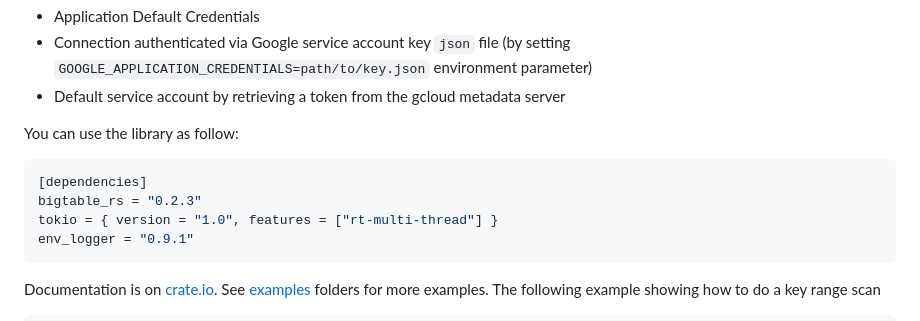
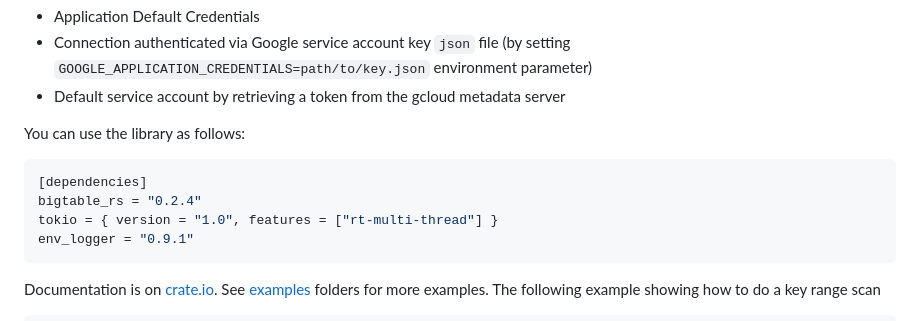
Before and after one commit to liufuyang/bigtable_rs, a Markdown page: README.md, the part around the change. Drawn GitHub-style.

Commit message:
chore: update readme for new release

````diff
--- a/README.md
+++ b/README.md
@@ -57,11 +57,11 @@ supports:
   (by setting `GOOGLE_APPLICATION_CREDENTIALS=path/to/key.json` environment parameter)
 * Default service account by retrieving a token from the gcloud metadata server
 
-You can use the library as follow:
+You can use the library as follows:
 
 ```toml
 [dependencies]
-bigtable_rs = "0.2.3"
+bigtable_rs = "0.2.4"
 tokio = { version = "1.0", features = ["rt-multi-thread"] }
 env_logger = "0.9.1"
 ```
````
